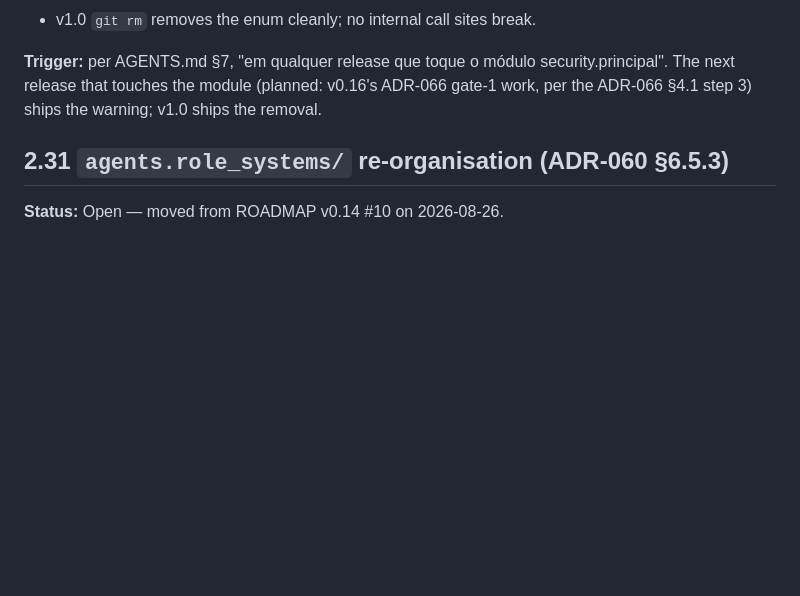
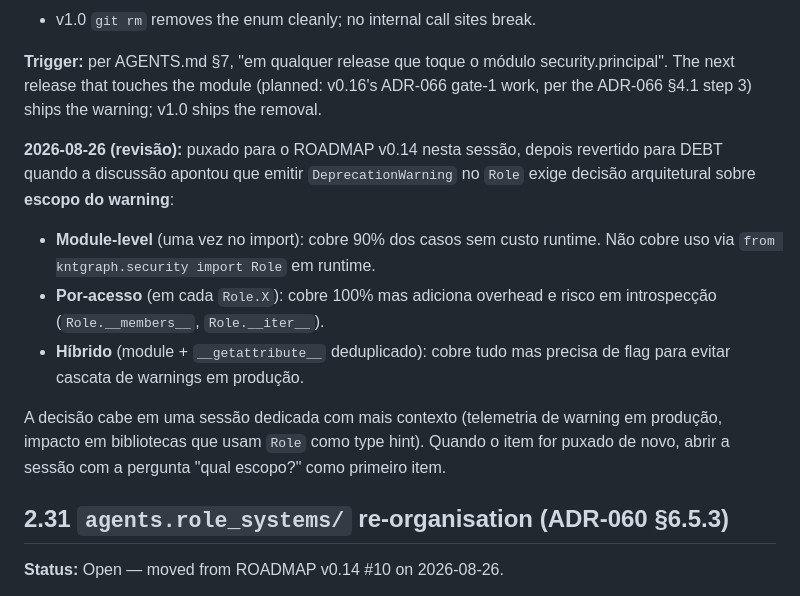
Before and after one commit to kinetgraph/kinetgraph, a Markdown page: DEBT.md, the part around the change. Drawn GitHub-style; blank space fills up the shorter version.

```diff
--- a/DEBT.md
+++ b/DEBT.md
@@ -2709,6 +2709,29 @@ release that touches the module (planned: v0.16's
 ADR-066 gate-1 work, per the ADR-066 §4.1 step 3)
 ships the warning; v1.0 ships the removal.
 
+**2026-08-26 (revisão):** puxado para o ROADMAP v0.14
+nesta sessão, depois revertido para DEBT quando a
+discussão apontou que emitir `DeprecationWarning`
+no `Role` exige decisão arquitetural sobre **escopo
+do warning**:
+
+  - **Module-level** (uma vez no import): cobre 90%
+    dos casos sem custo runtime. Não cobre uso
+    via `from kntgraph.security import Role` em
+    runtime.
+  - **Por-acesso** (em cada `Role.X`): cobre 100%
+    mas adiciona overhead e risco em introspecção
+    (`Role.__members__`, `Role.__iter__`).
+  - **Híbrido** (module + `__getattribute__`
+    deduplicado): cobre tudo mas precisa de flag
+    para evitar cascata de warnings em produção.
+
+A decisão cabe em uma sessão dedicada com mais
+contexto (telemetria de warning em produção, impacto
+em bibliotecas que usam `Role` como type hint).
+Quando o item for puxado de novo, abrir a sessão
+com a pergunta "qual escopo?" como primeiro item.
+
 
 ## 2.31 `agents.role_systems/` re-organisation (ADR-060 §6.5.3)
 
```
Also changed, not shown: ROADMAP.md (+16 -6 lines).
